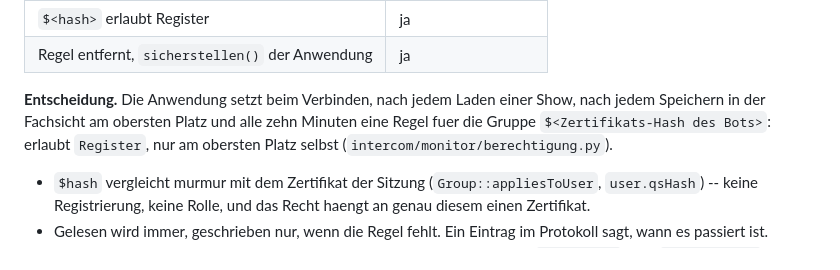
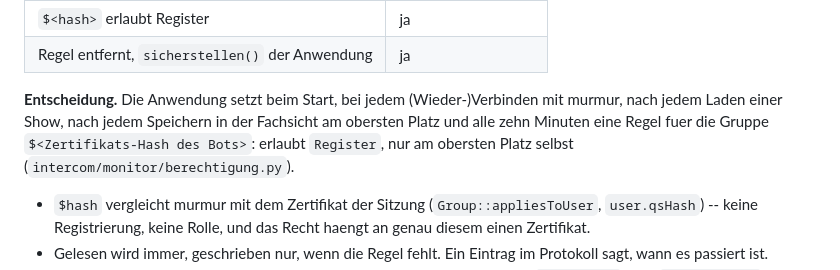
Before and after one commit to ConGp20/mumble-gui, a Markdown page: DECISIONS.md, the part around the change. Drawn GitHub-style.

Commit message:
DECISIONS D-035: Zeitpunkte der Bot-Berechtigung vollstaendig
Co-Authored-By: Claude Opus 5.5 <noreply@anthropic.com>
Claude-Session: https://claude.ai/code/session_01T3WFzxmePCK5sdJu6xrwyn

```diff
--- a/DECISIONS.md
+++ b/DECISIONS.md
@@ -1165,9 +1165,9 @@ murmur, Beobachter mit Zertifikat am obersten Platz, Ziel auf einem anderen):
 | `$<hash>` erlaubt Register | ja |
 | Regel entfernt, `sicherstellen()` der Anwendung | ja |
 
-**Entscheidung.** Die Anwendung setzt beim Verbinden, nach jedem Laden einer
-Show, nach jedem Speichern in der Fachsicht am obersten Platz und alle zehn
-Minuten eine Regel fuer die Gruppe `$<Zertifikats-Hash des Bots>`: erlaubt
+**Entscheidung.** Die Anwendung setzt beim Start, bei jedem (Wieder-)Verbinden
+mit murmur, nach jedem Laden einer Show, nach jedem Speichern in der Fachsicht
+am obersten Platz und alle zehn Minuten eine Regel fuer die Gruppe `$<Zertifikats-Hash des Bots>`: erlaubt
 `Register`, nur am obersten Platz selbst (`intercom/monitor/berechtigung.py`).
 
 * `$hash` vergleicht murmur mit dem Zertifikat der Sitzung
```
